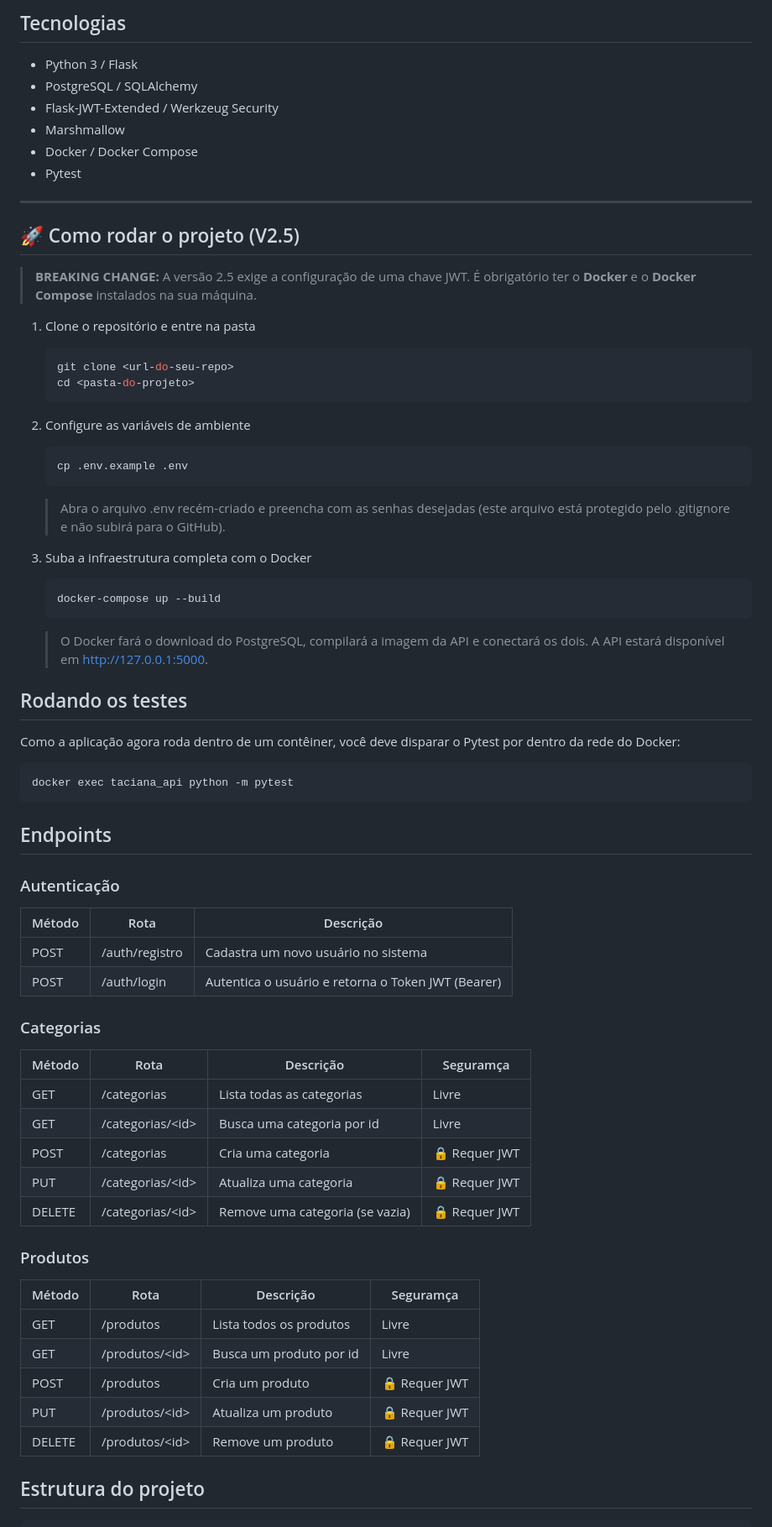
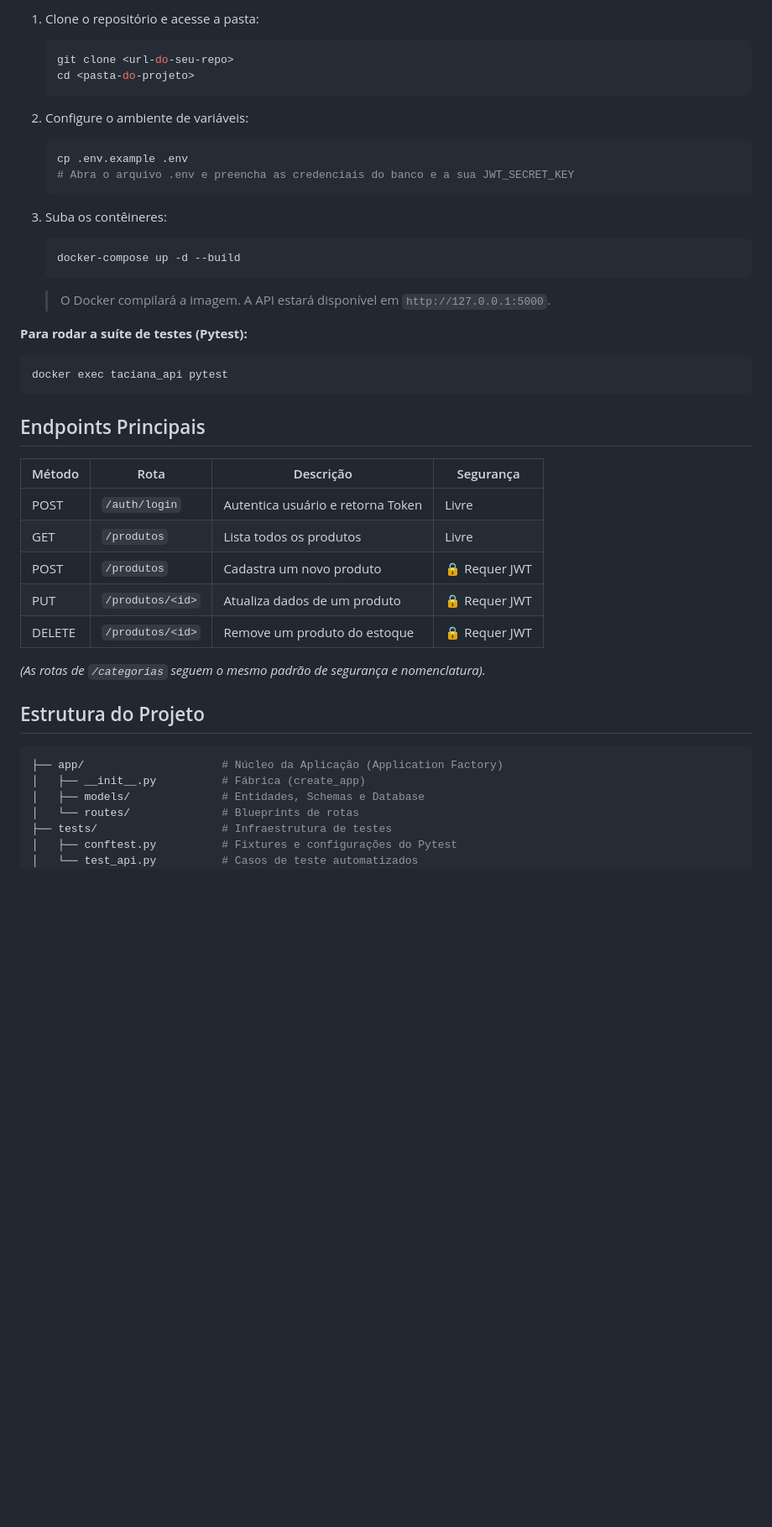
Before and after one commit to MuriloDev07/Projeto-Sistema-LanHouse, a Markdown page: README.md, the part around one of its changes. Shown at 84% size. Rendered like a GitHub page; blank space fills up the shorter version.

````diff
--- a/README.md
+++ b/README.md
@@ -53,70 +49,46 @@ Para garantir que o sistema escale sem inconsistências, a arquitetura atual bas
-## Tecnologias
-
-- Python 3 / Flask
-- PostgreSQL / SQLAlchemy
-- Flask-JWT-Extended / Werkzeug Security
-- Marshmallow
-- Docker / Docker Compose
-- Pytest
-
----
-
-## 🚀 Como rodar o projeto (V2.5)
-
-> **BREAKING CHANGE:** A versão 2.5 exige a configuração de uma chave JWT. É obrigatório ter o **Docker** e o **Docker Compose** instalados na sua máquina.
-
-1. Clone o repositório e entre na pasta
+1. Clone o repositório e acesse a pasta:
    ```bash
    git clone <url-do-seu-repo>
    cd <pasta-do-projeto>
    ```
 
-2. Configure as variáveis de ambiente
+2. Configure o ambiente de variáveis:
    ```bash
    cp .env.example .env
+   # Abra o arquivo .env e preencha as credenciais do banco e a sua JWT_SECRET_KEY
    ```
-   > Abra o arquivo .env recém-criado e preencha com as senhas desejadas (este arquivo está protegido pelo .gitignore e não subirá para o GitHub).
 
-3. Suba a infraestrutura completa com o Docker
+3. Suba os contêineres:
    ```bash
-   docker-compose up --build
+   docker-compose up -d --build
    ```
-   > O Docker fará o download do PostgreSQL, compilará a imagem da API e conectará os dois. A API estará disponível em http://127.0.0.1:5000.
+   > O Docker compilará a imagem. A API estará disponível em `http://127.0.0.1:5000`.
 
-## Rodando os testes
-
-Como a aplicação agora roda dentro de um contêiner, você deve disparar o Pytest por dentro da rede do Docker:
+**Para rodar a suíte de testes (Pytest):**
 ```bash
-docker exec taciana_api python -m pytest
+docker exec taciana_api pytest
 ```
 
-## Endpoints
+## Endpoints Principais
 
-### Autenticação
-| Método | Rota | Descrição |
-|--------|------|-----------|
-| POST | /auth/registro | Cadastra um novo usuário no sistema |
-| POST | /auth/login | Autentica o usuário e retorna o Token JWT (Bearer) |
+| Método | Rota | Descrição | Segurança |
+|--------|------|-----------|-----------|
+| POST | `/auth/login` | Autentica usuário e retorna Token | Livre |
+| GET | `/produtos` | Lista todos os produtos | Livre |
+| POST | `/produtos` | Cadastra um novo produto | 🔒 Requer JWT |
+| PUT | `/produtos/<id>` | Atualiza dados de um produto | 🔒 Requer JWT |
+| DELETE | `/produtos/<id>` | Remove um produto do estoque | 🔒 Requer JWT |
 
-### Categorias
-| Método | Rota | Descrição | Seguramça
-|--------|------|-----------|-----------|
-| GET | /categorias | Lista todas as categorias | Livre
-| GET | /categorias/\<id\> | Busca uma categoria por id | Livre
-| POST | /categorias | Cria uma categoria | 🔒 Requer JWT
-| PUT | /categorias/\<id\> | Atualiza uma categoria | 🔒 Requer JWT
-| DELETE | /categorias/\<id\> | Remove uma categoria (se vazia) | 🔒 Requer JWT
+*(As rotas de `/categorias` seguem o mesmo padrão de segurança e nomenclatura).*
 
-### Produtos
-| Método | Rota | Descrição | Seguramça
-|--------|------|-----------|-----------|
-| GET | /produtos | Lista todos os produtos | Livre
-| GET | /produtos/\<id\> | Busca um produto por id | Livre
-| POST | /produtos | Cria um produto | 🔒 Requer JWT
-| PUT | /produtos/\<id\> | Atualiza um produto | 🔒 Requer JWT
-| DELETE | /produtos/\<id\> | Remove um produto | 🔒 Requer JWT
-
-## Estrutura do projeto
+## Estrutura do Projeto
 
 ```bash
+├── app/                     # Núcleo da Aplicação (Application Factory)
+│   ├── __init__.py          # Fábrica (create_app)
+│   ├── models/              # Entidades, Schemas e Database
+│   └── routes/              # Blueprints de rotas
+├── tests/                   # Infraestrutura de testes
+│   ├── conftest.py          # Fixtures e configurações do Pytest
+│   └── test_api.py          # Casos de teste automatizados
 ├── migrations/              # Arquivos de migração do banco de dados (Alembic)
````
Also changed, not shown: other parts of README.md (+40 -53 lines).
